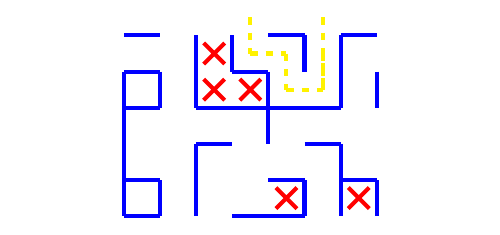
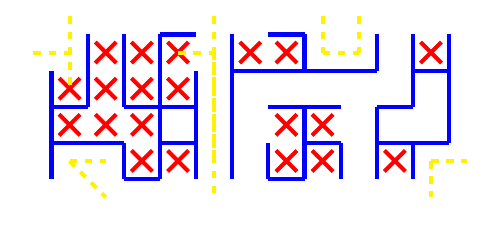
Before and after one commit to FreeDestiny/hello-world, a LaTeX document (test.tex): part of the page, cut at the place of the change. Compiled offline with pdfLaTeX.

Commit message:
Update test.tex

```diff
--- a/test.tex
+++ b/test.tex
@@ -11,46 +11,72 @@
 \begin{center}
 \begin{tikzpicture}[x=0.5cm, y=-0.5cm, ultra thick, blue]
 % Walls
-    \draw (0,0) -- (1,0);
-    \draw (4,0) -- (5,0);
+    \draw (3,0) -- (4,0);
     \draw (6,0) -- (7,0);
-    \draw (0,1) -- (1,1);
-    \draw (3,1) -- (4,1);
+    \draw (5,1) -- (9,1);
+    \draw (10,1) -- (11,1);
     \draw (0,2) -- (1,2);
-    \draw (2,2) -- (6,2);
-    \draw (2,3) -- (3,3);
-    \draw (5,3) -- (6,3);
-    \draw (0,4) -- (1,4);
-    \draw (4,4) -- (5,4);
+    \draw (2,2) -- (4,2);
+    \draw (6,2) -- (8,2);
+    \draw (9,2) -- (10,2);
+    \draw (0,3) -- (2,3);
+    \draw (3,3) -- (4,3);
+    \draw (7,3) -- (8,3);
+    \draw (9,3) -- (11,3);
+    \draw (2,4) -- (3,4);
     \draw (6,4) -- (7,4);
-    \draw (0,5) -- (1,5);
-    \draw (3,5) -- (5,5);
-    \draw (0,1) -- (0,5);
-    \draw (1,1) -- (1,2);
-    \draw (1,4) -- (1,5);
+    \draw (0,1) -- (0,4);
+    \draw (1,0) -- (1,2);
     \draw (2,0) -- (2,2);
-    \draw (2,3) -- (2,5);
-    \draw (3,0) -- (3,1);
-    \draw (4,1) -- (4,3);
-    \draw (5,0) -- (5,1);
-    \draw (5,4) -- (5,5);
-    \draw (6,0) -- (6,2);
-    \draw (6,3) -- (6,5);
-    \draw (7,1) -- (7,2);
-    \draw (7,4) -- (7,5);
+    \draw (2,3) -- (2,4);
+    \draw (3,0) -- (3,4);
+    \draw (4,1) -- (4,4);
+    \draw (5,0) -- (5,4);
+    \draw (6,3) -- (6,4);
+    \draw (7,0) -- (7,1);
+    \draw (7,2) -- (7,4);
+    \draw (8,3) -- (8,4);
+    \draw (9,0) -- (9,1);
+    \draw (9,2) -- (9,4);
+    \draw (10,0) -- (10,2);
+    \draw (10,3) -- (10,4);
+    \draw (11,0) -- (11,3);
 % Inner points in accessible cul-de-sacs
+  \node at (1.5,0.5) {};
   \node at (2.5,0.5) {};
+  \node at (3.5,0.5) {};
+  \node at (5.5,0.5) {};
+  \node at (6.5,0.5) {};
+  \node at (10.5,0.5) {};
+  \node at (0.5,1.5) {};
+  \node at (1.5,1.5) {};
   \node at (2.5,1.5) {};
   \node at (3.5,1.5) {};
-  \node at (4.5,4.5) {};
-  \node at (6.5,4.5) {};
+  \node at (0.5,2.5) {};
+  \node at (1.5,2.5) {};
+  \node at (2.5,2.5) {};
+  \node at (6.5,2.5) {};
+  \node at (7.5,2.5) {};
+  \node at (2.5,3.5) {};
+  \node at (3.5,3.5) {};
+  \node at (6.5,3.5) {};
+  \node at (7.5,3.5) {};
+  \node at (9.5,3.5) {};
 % Entry-exit paths without intersections
     \draw[dashed, yellow] (3.5,0.5) -- (4.5,0.5);
-    \draw[dashed, yellow] (4.5,1.5) -- (5.5,1.5);
-    \draw[dashed, yellow] (3.5,-0.5) -- (3.5,0.5);
-    \draw[dashed, yellow] (4.5,0.5) -- (4.5,1.5);
-    \draw[dashed, yellow] (5.5,-0.5) -- (5.5,1.5);
-    \draw[dashed, yellow] (5.5,0.5) -- (5.5,1.5);
+    \draw[dashed, yellow] (7.5,0.5) -- (8.5,0.5);
+    \draw[dashed, yellow] (-0.5,0.5) -- (0.5,0.5);
+    \draw[dashed, yellow] (10.5,3.5) -- (11.5,3.5);
+    \draw[dashed, yellow] (0.5,3.5) -- (1.5,3.5);
+    \draw[dashed, yellow] (0.5,-0.5) -- (0.5,1.5);
+    \draw[dashed, yellow] (0.5,3.5) -- (1.5,4.5);
+    \draw[dashed, yellow] (4.5,-0.5) -- (4.5,1.5);
+    \draw[dashed, yellow] (4.5,0.5) -- (4.5,2.5);
+    \draw[dashed, yellow] (4.5,1.5) -- (4.5,3.5);
+    \draw[dashed, yellow] (4.5,2.5) -- (4.5,4.5);
+    \draw[dashed, yellow] (7.5,-0.5) -- (7.5,0.5);
+    \draw[dashed, yellow] (8.5,-0.5) -- (8.5,0.5);
+    \draw[dashed, yellow] (10.5,3.5) -- (10.5,4.5);
 
 \end{tikzpicture}
 \end{center}
```
